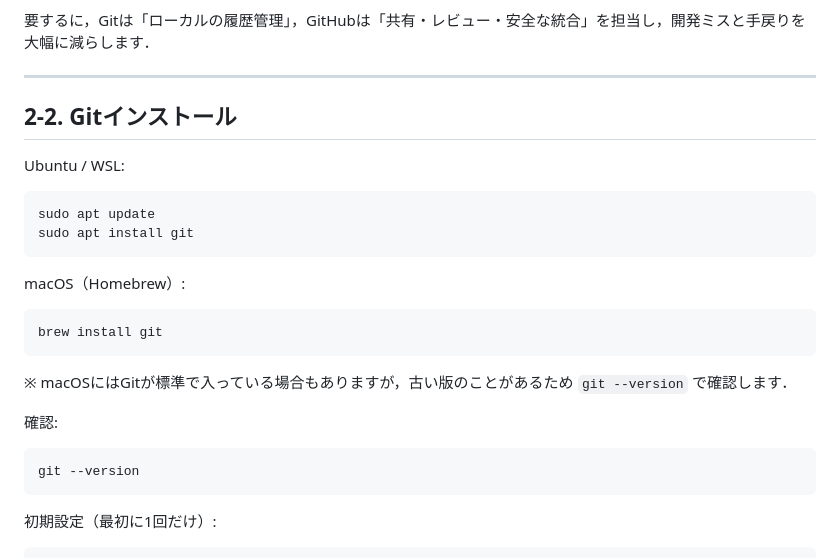
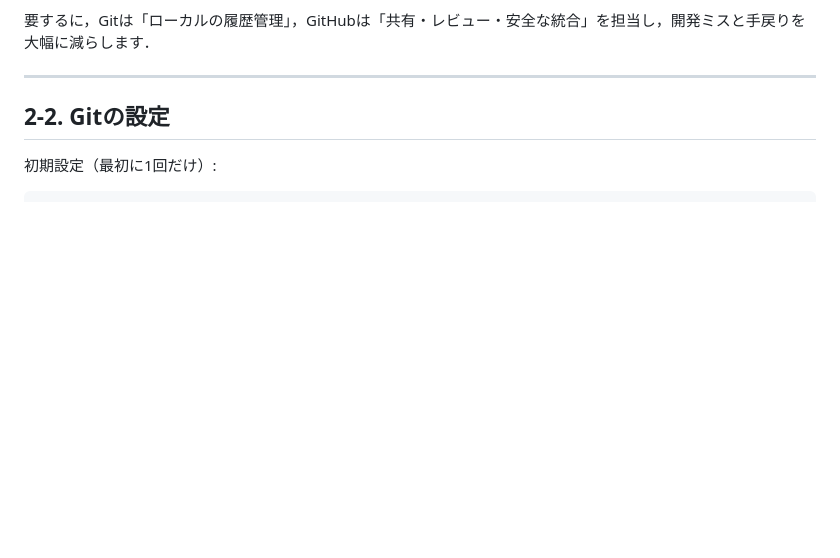
Before and after one commit to kento2247/Python_quick_lesson, a Markdown page: README_sections/02_git_github.md, the part around the change. Rendered like a GitHub page; blank space fills up the shorter version.

Commit message:
Revise Git section and update title
Updated section title and removed Git installation instructions.

````diff
--- a/README_sections/02_git_github.md
+++ b/README_sections/02_git_github.md
@@ -22,28 +22,8 @@ Git/GitHubは，開発でよく起きる次の問題を解決します．
 
 ---
 
-## 2-2. Gitインストール
+## 2-2. Gitの設定
 
-Ubuntu / WSL:
-
-```bash
-sudo apt update
-sudo apt install git
-```
-
-macOS（Homebrew）:
-
-```bash
-brew install git
-```
-
-※ macOSにはGitが標準で入っている場合もありますが，古い版のことがあるため `git --version` で確認します．
-
-確認:
-
-```bash
-git --version
-```
 
 初期設定（最初に1回だけ）:
 
````
